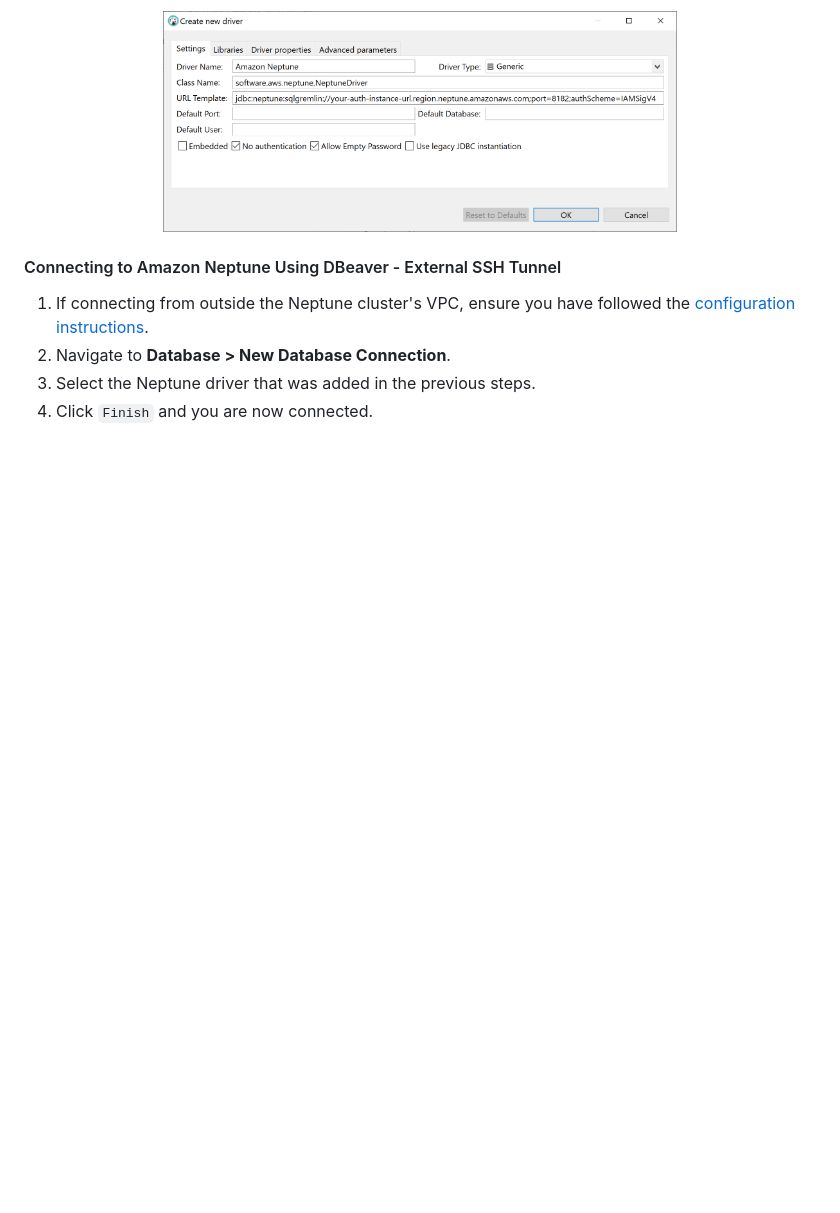
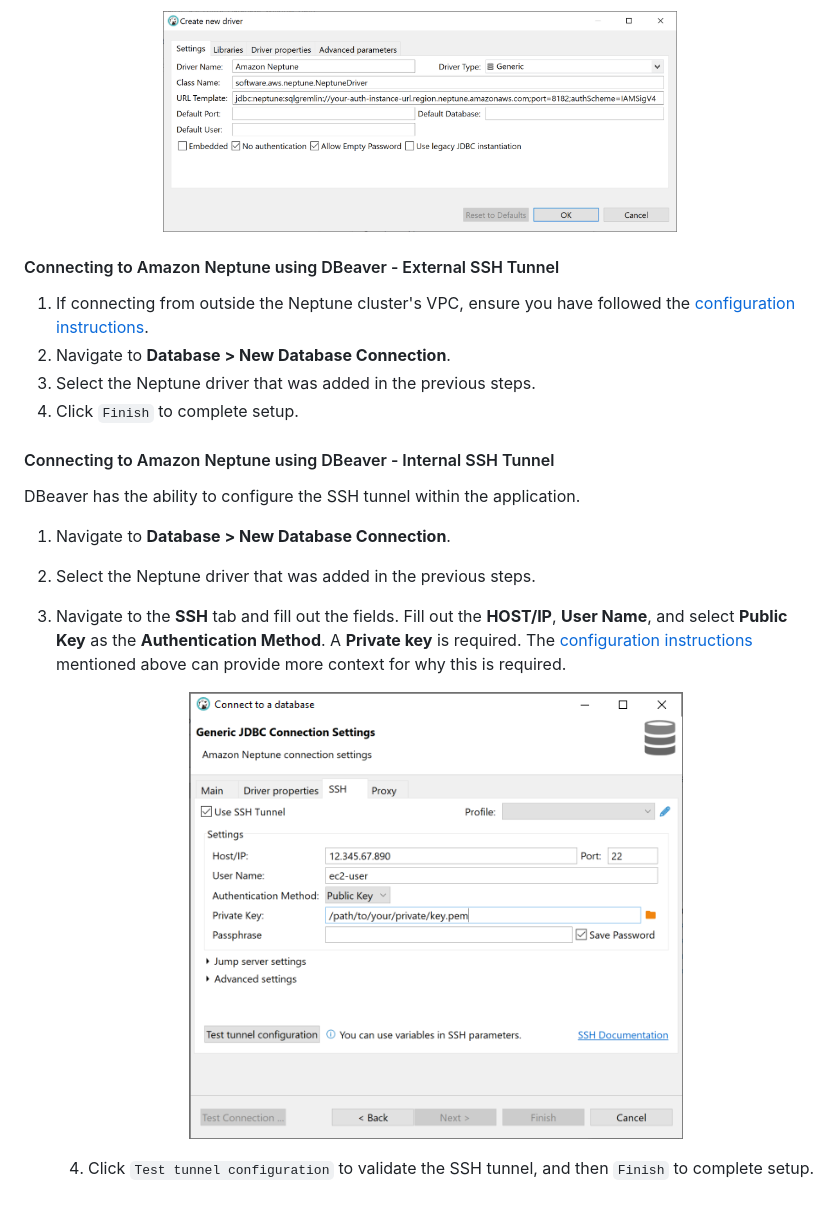
Before and after one commit to aws/amazon-neptune-jdbc-driver, a Markdown page: markdown/bi-tools/DBeaver.md, the part around the change. Rendered like a GitHub page; pictures changed too: markdown/images/dbeaver_ssh_tunnel.png (added); blank space fills up the shorter version.

Commit message:
Add internal SSH tunnel DBeaver docs (#124)

```diff
--- a/markdown/bi-tools/DBeaver.md
+++ b/markdown/bi-tools/DBeaver.md
@@ -32,9 +32,25 @@ Example for connecting to an instance with IAM authentication. Note that your [A
 <img alt="driver" src="../images/dbeaver_new_driver_auth.png" width="65%"/>
 </p>
 
-#### Connecting to Amazon Neptune Using DBeaver - External SSH Tunnel
+#### Connecting to Amazon Neptune using DBeaver - External SSH Tunnel
 
 1. If connecting from outside the Neptune cluster's VPC, ensure you have followed the [configuration instructions](../setup/configuration.md).
 2. Navigate to **Database > New Database Connection**.
 3. Select the Neptune driver that was added in the previous steps.
-4. Click `Finish` and you are now connected.
+4. Click `Finish` to complete setup.
+
+#### Connecting to Amazon Neptune using  DBeaver - Internal SSH Tunnel
+
+DBeaver has the ability to configure the SSH tunnel within the application.
+
+1. Navigate to **Database > New Database Connection**.
+
+2. Select the Neptune driver that was added in the previous steps.
+
+3. Navigate to the **SSH** tab and fill out the fields. Fill out the **HOST/IP**, **User Name**, and select **Public Key** as the **Authentication Method**. A **Private key** is required. The [configuration instructions](../setup/configuration.md) mentioned above can provide more context for why this is required.
+
+   <p align="center">
+   <img alt="driver" src="../images/dbeaver_ssh_tunnel.png" width="65%"/>
+   </p>
+
+   4. Click `Test tunnel configuration` to validate the SSH tunnel, and then `Finish` to complete setup.
```
